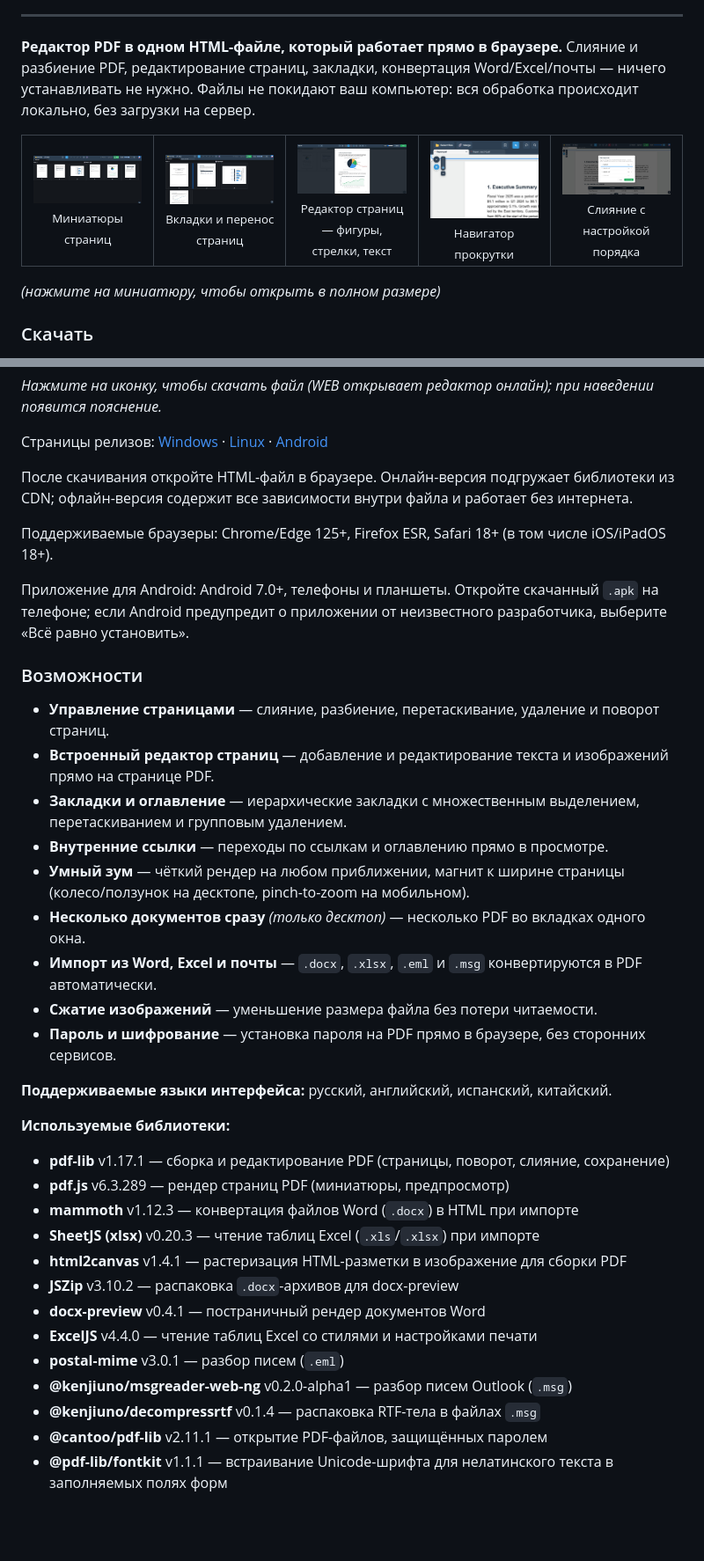
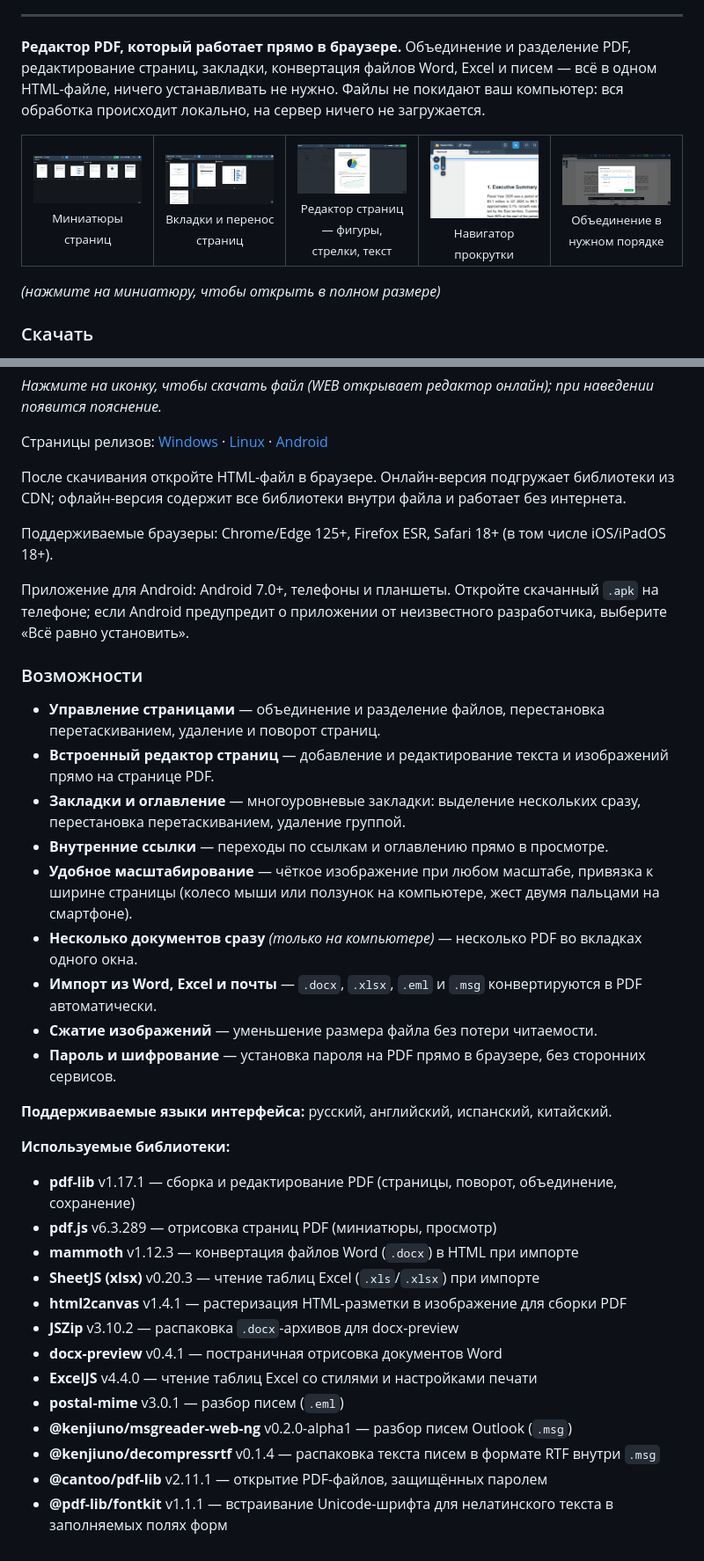
Before and after one commit to 65WebDev/PDF-Manager, a Markdown page: README.md, 2 parts joined by grey strips. Shown at 88% size. Drawn GitHub-style; blank space fills up the shorter version.

Commit message:
README: fix awkward Russian wording and two English slips
"Слияние с настройкой порядка" -> "Объединение в нужном порядке" (the app
itself says "Объединить"), merge -> объединение throughout; "умный зум",
"чёткий рендер на любом приближении", "магнит", "pinch-to-zoom",
"десктоп", "RTF-тело", "зависимости" and "portable" put into plain
Russian. English: "single HTML-file" -> "single HTML file", "Merge with
custom order" -> "Merging in a custom order".

Co-Authored-By: Claude Opus 5.5 <noreply@anthropic.com>
Claude-Session: https://claude.ai/code/session_01LAYtPL325fyusHKZ6HPNQj

```diff
--- a/README.md
+++ b/README.md
@@ -91,7 +91,7 @@ Android app: Android 7.0+, phones and tablets. Open the downloaded `.apk` on the
 
 ---
 
-<a id="русский"></a>**Редактор PDF в одном HTML-файле, который работает прямо в браузере.** Слияние и разбиение PDF, редактирование страниц, закладки, конвертация Word/Excel/почты — ничего устанавливать не нужно. Файлы не покидают ваш компьютер: вся обработка происходит локально, без загрузки на сервер.
+<a id="русский"></a>**Редактор PDF, который работает прямо в браузере.** Объединение и разделение PDF, редактирование страниц, закладки, конвертация файлов Word, Excel и писем — всё в одном HTML-файле, ничего устанавливать не нужно. Файлы не покидают ваш компьютер: вся обработка происходит локально, на сервер ничего не загружается.
 
 <table>
 <tr>
@@ -112,8 +112,8 @@ Android app: Android 7.0+, phones and tablets. Open the downloaded `.apk` on the
 <sub>Навигатор прокрутки</sub>
 </td>
 <td align="center" width="20%">
-<a href="docs/screenshots/05-merge-order.jpg"><img src="docs/screenshots/05-merge-order.jpg" width="150" alt="Слияние файлов с настройкой порядка"></a><br>
-<sub>Слияние с настройкой порядка</sub>
+<a href="docs/screenshots/05-merge-order.jpg"><img src="docs/screenshots/05-merge-order.jpg" width="150" alt="Окно объединения файлов с выбором порядка"></a><br>
+<sub>Объединение в нужном порядке</sub>
 </td>
 </tr>
 </table>
@@ -140,7 +140,7 @@ Android app: Android 7.0+, phones and tablets. Open the downloaded `.apk` on the
 
 Страницы релизов: [Windows](https://github.com/65WebDev/PDF-Manager/releases/tag/windows-v0.1.50) · [Linux](https://github.com/65WebDev/PDF-Manager/releases/tag/linux-v0.1.50) · [Android](https://github.com/65WebDev/PDF-Manager/releases/tag/android-v0.1.50)
 
-После скачивания откройте HTML-файл в браузере. Онлайн-версия подгружает библиотеки из CDN; офлайн-версия содержит все зависимости внутри файла и работает без интернета.
+После скачивания откройте HTML-файл в браузере. Онлайн-версия подгружает библиотеки из CDN; офлайн-версия содержит все библиотеки внутри файла и работает без интернета.
 
 Поддерживаемые браузеры: Chrome/Edge 125+, Firefox ESR, Safari 18+ (в том числе iOS/iPadOS 18+).
 
@@ -148,12 +148,12 @@ Android app: Android 7.0+, phones and tablets. Open the downloaded `.apk` on the
 
 ### Возможности
 
-- **Управление страницами** — слияние, разбиение, перетаскивание, удаление и поворот страниц.
+- **Управление страницами** — объединение и разделение файлов, перестановка перетаскиванием, удаление и поворот страниц.
 - **Встроенный редактор страниц** — добавление и редактирование текста и изображений прямо на странице PDF.
-- **Закладки и оглавление** — иерархические закладки с множественным выделением, перетаскиванием и групповым удалением.
+- **Закладки и оглавление** — многоуровневые закладки: выделение нескольких сразу, перестановка перетаскиванием, удаление группой.
 - **Внутренние ссылки** — переходы по ссылкам и оглавлению прямо в просмотре.
-- **Умный зум** — чёткий рендер на любом приближении, магнит к ширине страницы (колесо/ползунок на десктопе, pinch-to-zoom на мобильном).
-- **Несколько документов сразу** *(только десктоп)* — несколько PDF во вкладках одного окна.
+- **Удобное масштабирование** — чёткое изображение при любом масштабе, привязка к ширине страницы (колесо мыши или ползунок на компьютере, жест двумя пальцами на смартфоне).
+- **Несколько документов сразу** *(только на компьютере)* — несколько PDF во вкладках одного окна.
 - **Импорт из Word, Excel и почты** — `.docx`, `.xlsx`, `.eml` и `.msg` конвертируются в PDF автоматически.
 - **Сжатие изображений** — уменьшение размера файла без потери читаемости.
 - **Пароль и шифрование** — установка пароля на PDF прямо в браузере, без сторонних сервисов.
@@ -162,16 +162,16 @@ Android app: Android 7.0+, phones and tablets. Open the downloaded `.apk` on the
 
 **Используемые библиотеки:**
 
-- **pdf-lib** v1.17.1 — сборка и редактирование PDF (страницы, поворот, слияние, сохранение)
-- **pdf.js** v6.3.289 — рендер страниц PDF (миниатюры, предпросмотр)
+- **pdf-lib** v1.17.1 — сборка и редактирование PDF (страницы, поворот, объединение, сохранение)
+- **pdf.js** v6.3.289 — отрисовка страниц PDF (миниатюры, просмотр)
 - **mammoth** v1.12.3 — конвертация файлов Word (`.docx`) в HTML при импорте
 - **SheetJS (xlsx)** v0.20.3 — чтение таблиц Excel (`.xls`/`.xlsx`) при импорте
 - **html2canvas** v1.4.1 — растеризация HTML-разметки в изображение для сборки PDF
 - **JSZip** v3.10.2 — распаковка `.docx`-архивов для docx-preview
-- **docx-preview** v0.4.1 — постраничный рендер документов Word
+- **docx-preview** v0.4.1 — постраничная отрисовка документов Word
 - **ExcelJS** v4.4.0 — чтение таблиц Excel со стилями и настройками печати
 - **postal-mime** v3.0.1 — разбор писем (`.eml`)
 - **@kenjiuno/msgreader-web-ng** v0.2.0-alpha1 — разбор писем Outlook (`.msg`)
-- **@kenjiuno/decompressrtf** v0.1.4 — распаковка RTF-тела в файлах `.msg`
+- **@kenjiuno/decompressrtf** v0.1.4 — распаковка текста писем в формате RTF внутри `.msg`
 - **@cantoo/pdf-lib** v2.11.1 — открытие PDF-файлов, защищённых паролем
 - **@pdf-lib/fontkit** v1.1.1 — встраивание Unicode-шрифта для нелатинского текста в заполняемых полях форм
```
Also changed, not shown: other parts of README.md (+3 -3 lines).
